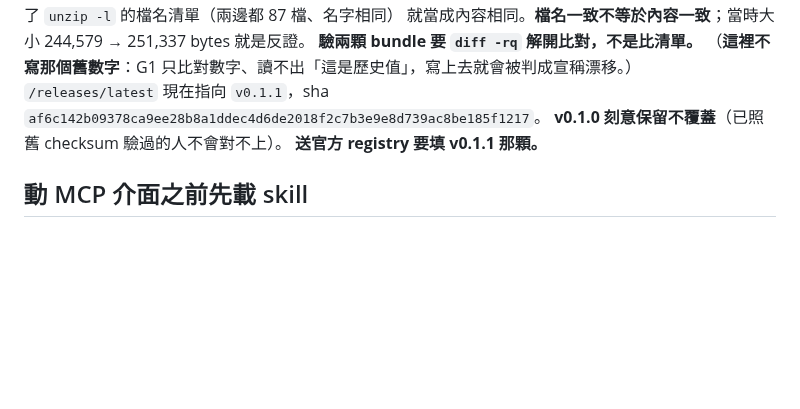
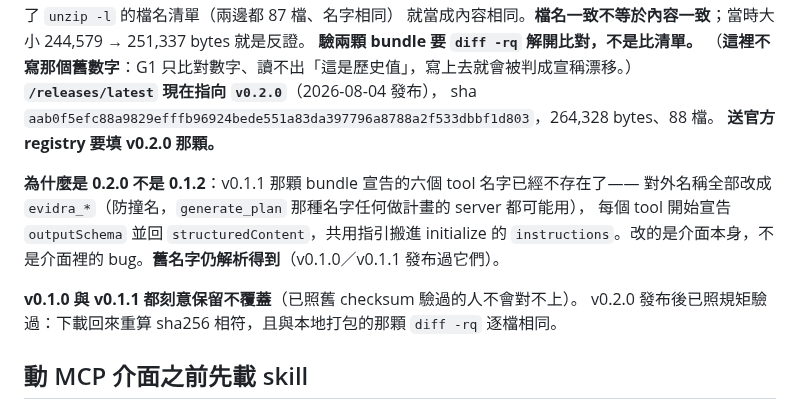
Before and after one commit to henryyeh182/evidra, a Markdown page: CLAUDE.md, the part around the change. Rendered like a GitHub page; blank space fills up the shorter version.

Commit message:
Point every record at v0.2.0
Released, verified by downloading the published asset back: the checksum matches
what was packed and `diff -rq` against the local bundle finds no differing file
— not a filename comparison, which is what got v0.1.1 described wrongly.

The sha256, size, file count, and which release to submit to the registry are
updated in the four places that carry them, along with why the version went to
0.2.0 rather than 0.1.2. v0.1.0 and v0.1.1 stay published and untouched.

One thing worth remembering: the asset first uploaded as upload-evidra.mcpb,
because `path#label` in gh sets the label and not the filename, and the README
tells people to download evidra.mcpb. Deleted and re-uploaded under the right
name — check the asset name after uploading, not just that the upload succeeded.

Co-Authored-By: Claude Opus 5 <noreply@anthropic.com>

```diff
--- a/CLAUDE.md
+++ b/CLAUDE.md
@@ -293,9 +293,17 @@ bundle 內 10 個程式檔與 v0.1.0 不同，含兩個行為修正（`cc43122`
 就當成內容相同。**檔名一致不等於內容一致**；當時大小 244,579 → 251,337 bytes 就是反證。
 **驗兩顆 bundle 要 `diff -rq` 解開比對，不是比清單。**
 （**這裡不寫那個舊數字**：G1 只比對數字、讀不出「這是歷史值」，寫上去就會被判成宣稱漂移。）
-`/releases/latest` 現在指向 `v0.1.1`，sha `af6c142b09378ca9ee28b8a1ddec4d6de2018f2c7b3e9e8d739ac8be185f1217`。
-**v0.1.0 刻意保留不覆蓋**（已照舊 checksum 驗過的人不會對不上）。
-**送官方 registry 要填 v0.1.1 那顆。**
+**`/releases/latest` 現在指向 `v0.2.0`**（2026-08-04 發布），
+sha `aab0f5efc88a9829efffb96924bede551a83da397796a8788a2f533dbbf1d803`，264,328 bytes、88 檔。
+**送官方 registry 要填 v0.2.0 那顆。**
+
+**為什麼是 0.2.0 不是 0.1.2**：v0.1.1 那顆 bundle 宣告的六個 tool 名字已經不存在了——
+對外名稱全部改成 `evidra_*`（防撞名，`generate_plan` 那種名字任何做計畫的 server 都可能用），
+每個 tool 開始宣告 `outputSchema` 並回 `structuredContent`，共用指引搬進 initialize 的
+`instructions`。改的是介面本身，不是介面裡的 bug。**舊名字仍解析得到**（v0.1.0／v0.1.1 發布過它們）。
+
+**v0.1.0 與 v0.1.1 都刻意保留不覆蓋**（已照舊 checksum 驗過的人不會對不上）。
+v0.2.0 發布後已照規矩驗過：下載回來重算 sha256 相符，且與本地打包的那顆 `diff -rq` 逐檔相同。
 
 ## 動 MCP 介面之前先載 skill
 
```
Also changed, not shown: README.md (+1 -1 lines), docs/distribution-channels.md (+3 -3 lines).
